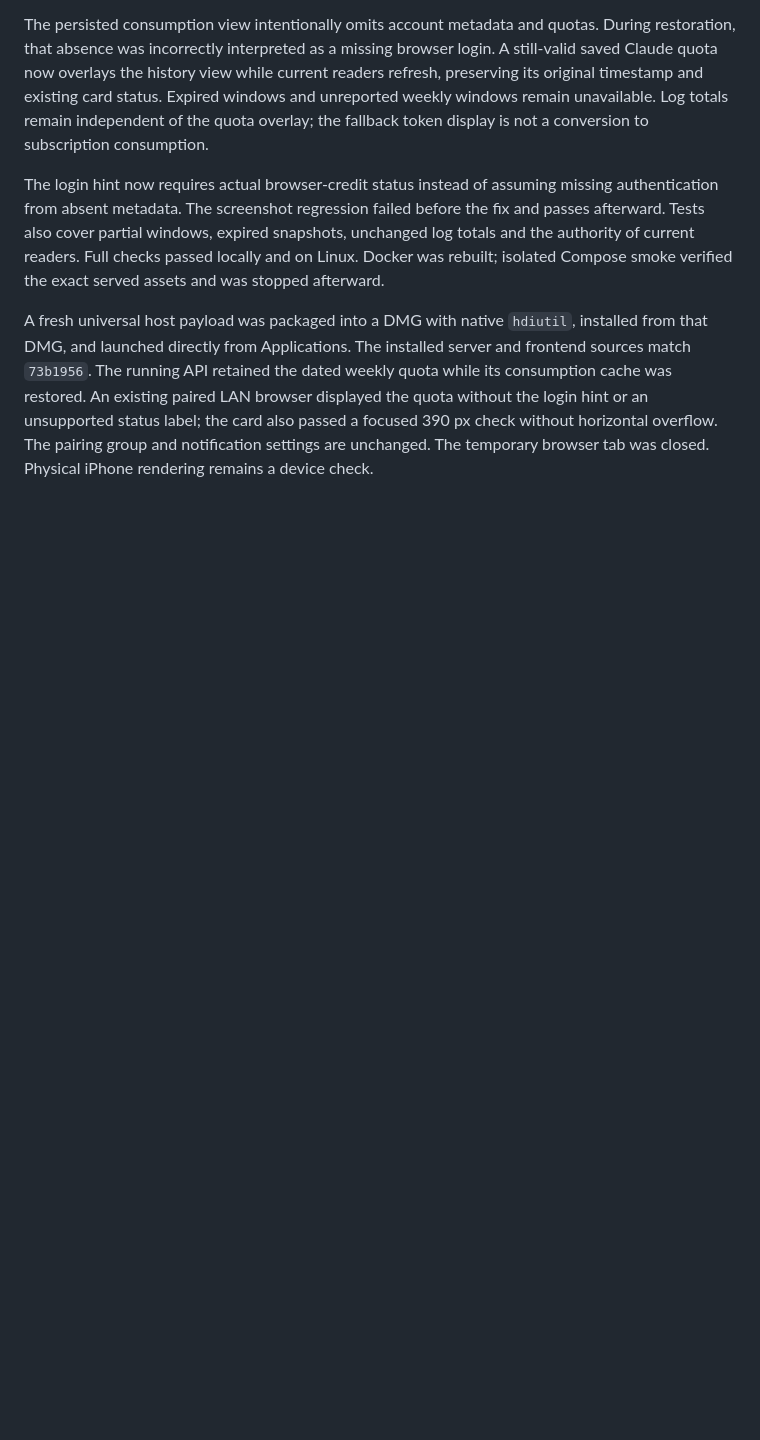
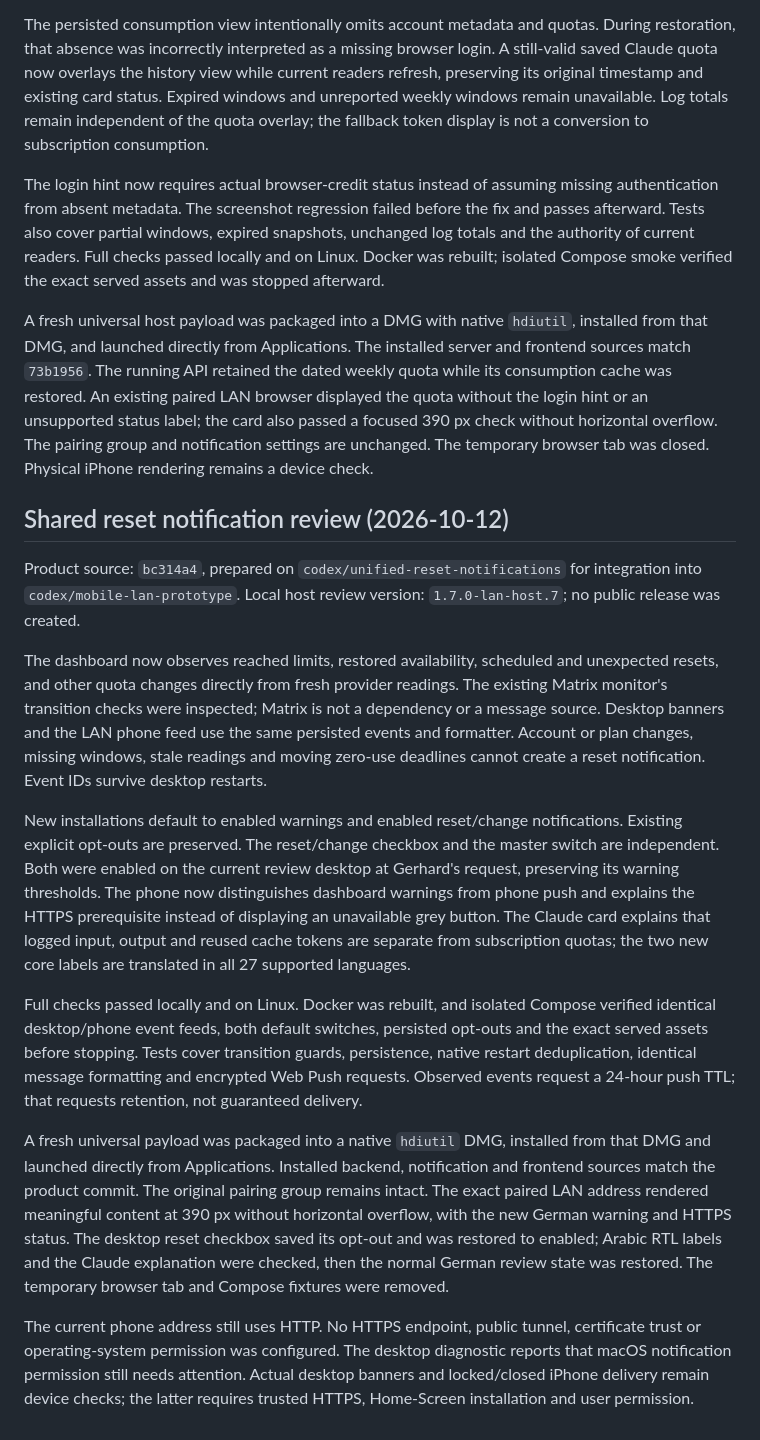
Before and after one commit to kollinger/llm-usage-dashboard, a Markdown page: docs/mobile-lan-prototype.md, the part around one of its changes. Drawn GitHub-style; blank space fills up the shorter version.

Commit message:
docs: record shared reset notification review
Document the direct provider event feed, default switches, clearer phone state and installed Mac review version. Record Docker, Compose, localization and persistence checks together with the remaining HTTPS and operating-system permission prerequisites.

```diff
--- a/docs/mobile-lan-prototype.md
+++ b/docs/mobile-lan-prototype.md
@@ -471,3 +480,50 @@ or an unsupported status label; the card also passed a focused 390 px check
 without horizontal overflow. The pairing group and notification settings
 are unchanged. The temporary browser tab was closed. Physical iPhone
 rendering remains a device check.
+
+## Shared reset notification review (2026-10-12)
+
+Product source: `bc314a4`, prepared on `codex/unified-reset-notifications`
+for integration into `codex/mobile-lan-prototype`. Local host review version:
+`1.7.0-lan-host.7`; no public release was created.
+
+The dashboard now observes reached limits, restored availability, scheduled
+and unexpected resets, and other quota changes directly from fresh provider
+readings. The existing Matrix monitor's transition checks were inspected;
+Matrix is not a dependency or a message source. Desktop banners and the LAN
+phone feed use the same persisted events and formatter. Account or plan
+changes, missing windows, stale readings and moving zero-use deadlines cannot
+create a reset notification. Event IDs survive desktop restarts.
+
+New installations default to enabled warnings and enabled reset/change
+notifications. Existing explicit opt-outs are preserved. The reset/change
+checkbox and the master switch are independent. Both were enabled on the
+current review desktop at Gerhard's request, preserving its warning thresholds.
+The phone now distinguishes dashboard warnings from phone push and explains
+the HTTPS prerequisite instead of displaying an unavailable grey button.
+The Claude card explains that logged input, output and reused cache tokens
+are separate from subscription quotas; the two new core labels are translated
+in all 27 supported languages.
+
+Full checks passed locally and on Linux. Docker was rebuilt, and isolated
+Compose verified identical desktop/phone event feeds, both default switches,
+persisted opt-outs and the exact served assets before stopping. Tests cover
+transition guards, persistence, native restart deduplication, identical message
+formatting and encrypted Web Push requests. Observed events request a 24-hour
+push TTL; that requests retention, not guaranteed delivery.
+
+A fresh universal payload was packaged into a native `hdiutil` DMG, installed
+from that DMG and launched directly from Applications. Installed backend,
+notification and frontend sources match the product commit. The original
+pairing group remains intact. The exact paired LAN address rendered meaningful
+content at 390 px without horizontal overflow, with the new German warning
+and HTTPS status. The desktop reset checkbox saved its opt-out and was restored
+to enabled; Arabic RTL labels and the Claude explanation were checked, then
+the normal German review state was restored. The temporary browser tab and
+Compose fixtures were removed.
+
+The current phone address still uses HTTP. No HTTPS endpoint, public tunnel,
+certificate trust or operating-system permission was configured. The desktop
+diagnostic reports that macOS notification permission still needs attention.
+Actual desktop banners and locked/closed iPhone delivery remain device checks;
+the latter requires trusted HTTPS, Home-Screen installation and user permission.
```
Also changed, not shown: other parts of docs/mobile-lan-prototype.md (+18 -9 lines).
